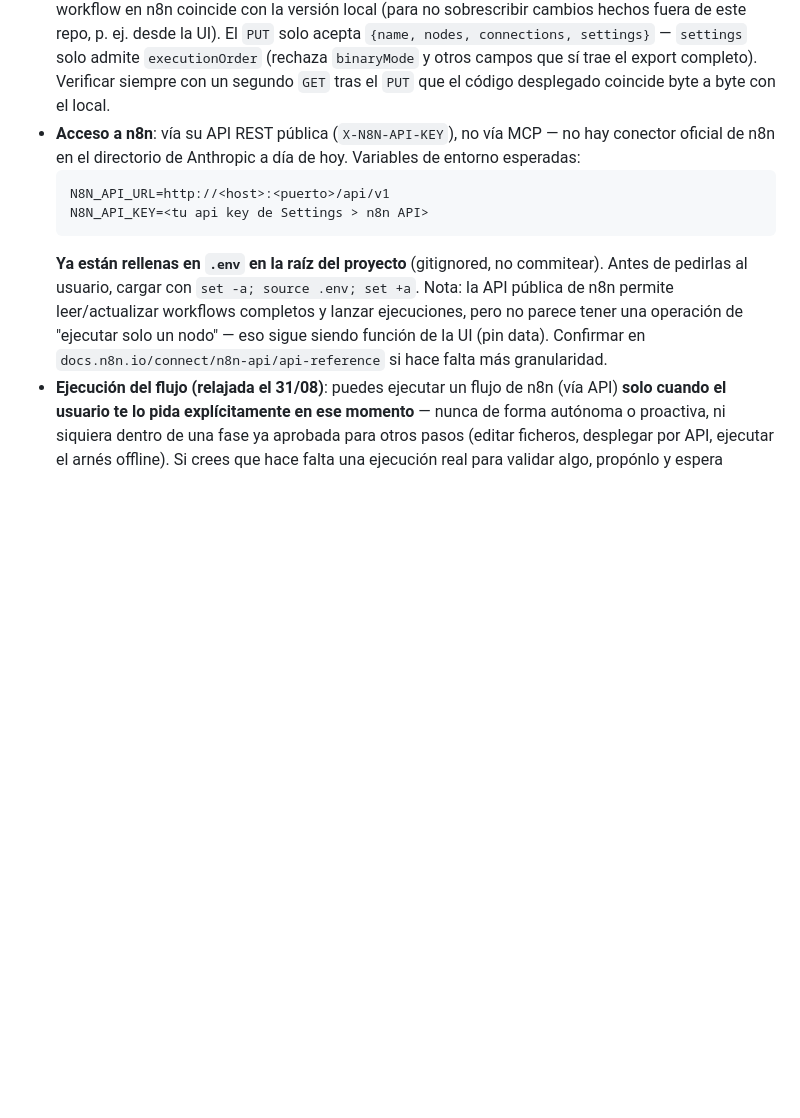
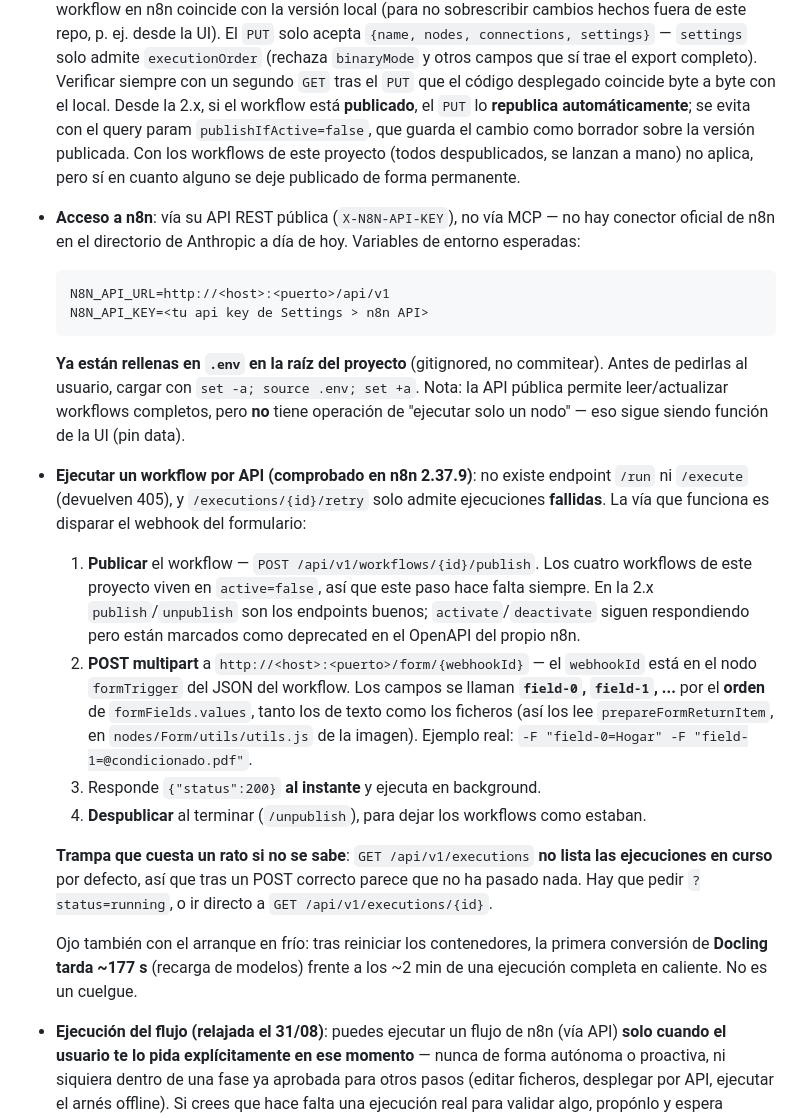
Before and after one commit to angelparramartinez/comparative-generator, a Markdown page: CLAUDE.md, the part around the change. Drawn GitHub-style; blank space fills up the shorter version.

Commit message:
CLAUDE.md: corregir la nota sobre ejecutar workflows por la API de n8n
La seccion 7 decia que la API publica "permite lanzar ejecuciones" sin
explicar como, y en la practica no hay endpoint /run ni /execute (405) ni se
puede reintentar una ejecucion correcta (/retry solo admite fallidas). Se
documenta la via que si funciona, comprobada en 2.37.9: publicar el workflow y
hacer POST multipart al webhook del formulario con los campos nombrados
field-0, field-1... por el orden de formFields.values.

Se documentan tambien tres cosas que hicieron perder tiempo al descubrirlas:

- GET /executions no lista las ejecuciones en curso por defecto, asi que tras
  un POST correcto parece que no ha pasado nada (hace falta ?status=running).
- Desde la 2.x el PUT de un workflow publicado lo republica automaticamente,
  salvo con publishIfActive=false. Y publish/unpublish sustituyen a
  activate/deactivate, ya deprecated.
- Tras reiniciar los contenedores, la primera conversion de Docling tarda
  ~177 s por la recarga de modelos en frio. No es un cuelgue.

Co-Authored-By: Claude Opus 5 (1M context) <noreply@anthropic.com>

````diff
--- a/CLAUDE.md
+++ b/CLAUDE.md
@@ -487,6 +487,11 @@ el coste real, a cambio de asumir el riesgo de perder algún caso raro.
   admite `executionOrder` (rechaza `binaryMode` y otros campos que sí trae el
   export completo). Verificar siempre con un segundo `GET` tras el `PUT` que el
   código desplegado coincide byte a byte con el local.
+  Desde la 2.x, si el workflow está **publicado**, el `PUT` lo **republica
+  automáticamente**; se evita con el query param `publishIfActive=false`, que
+  guarda el cambio como borrador sobre la versión publicada. Con los workflows de
+  este proyecto (todos despublicados, se lanzan a mano) no aplica, pero sí en
+  cuanto alguno se deje publicado de forma permanente.
 - **Acceso a n8n**: vía su API REST pública (`X-N8N-API-KEY`), no vía MCP — no hay
   conector oficial de n8n en el directorio de Anthropic a día de hoy. Variables de
   entorno esperadas:
@@ -496,10 +501,36 @@ el coste real, a cambio de asumir el riesgo de perder algún caso raro.
   ```
   **Ya están rellenas en `.env` en la raíz del proyecto** (gitignored, no commitear).
   Antes de pedirlas al usuario, cargar con `set -a; source .env; set +a`.
-  Nota: la API pública de n8n permite leer/actualizar workflows completos y lanzar
-  ejecuciones, pero no parece tener una operación de "ejecutar solo un nodo" — eso
-  sigue siendo función de la UI (pin data). Confirmar en
-  `docs.n8n.io/connect/n8n-api/api-reference` si hace falta más granularidad.
+  Nota: la API pública permite leer/actualizar workflows completos, pero **no**
+  tiene operación de "ejecutar solo un nodo" — eso sigue siendo función de la UI
+  (pin data).
+- **Ejecutar un workflow por API (comprobado en n8n 2.37.9)**: no existe endpoint
+  `/run` ni `/execute` (devuelven 405), y `/executions/{id}/retry` solo admite
+  ejecuciones **fallidas**. La vía que funciona es disparar el webhook del
+  formulario:
+  1. **Publicar** el workflow — `POST /api/v1/workflows/{id}/publish`. Los cuatro
+     workflows de este proyecto viven en `active=false`, así que este paso hace
+     falta siempre. En la 2.x `publish`/`unpublish` son los endpoints buenos;
+     `activate`/`deactivate` siguen respondiendo pero están marcados como
+     deprecated en el OpenAPI del propio n8n.
+  2. **POST multipart** a `http://<host>:<puerto>/form/{webhookId}` — el
+     `webhookId` está en el nodo `formTrigger` del JSON del workflow. Los campos
+     se llaman **`field-0`, `field-1`, ...** por el **orden** de
+     `formFields.values`, tanto los de texto como los ficheros (así los lee
+     `prepareFormReturnItem`, en `nodes/Form/utils/utils.js` de la imagen).
+     Ejemplo real: `-F "field-0=Hogar" -F "field-1=@condicionado.pdf"`.
+  3. Responde `{"status":200}` **al instante** y ejecuta en background.
+  4. **Despublicar** al terminar (`/unpublish`), para dejar los workflows como
+     estaban.
+
+  **Trampa que cuesta un rato si no se sabe**: `GET /api/v1/executions` **no
+  lista las ejecuciones en curso** por defecto, así que tras un POST correcto
+  parece que no ha pasado nada. Hay que pedir `?status=running`, o ir directo a
+  `GET /api/v1/executions/{id}`.
+
+  Ojo también con el arranque en frío: tras reiniciar los contenedores, la
+  primera conversión de **Docling tarda ~177 s** (recarga de modelos) frente a
+  los ~2 min de una ejecución completa en caliente. No es un cuelgue.
 - **Ejecución del flujo (relajada el 31/08)**: puedes ejecutar un flujo de n8n (vía API) **solo cuando el usuario te lo pida explícitamente en ese momento** — nunca de forma autónoma o proactiva, ni siquiera dentro de una fase ya aprobada para otros pasos (editar ficheros, desplegar por API, ejecutar el arnés offline). Si crees que hace falta una ejecución real para validar algo, propónlo y espera confirmación explícita antes de lanzarla — no asumas que una autorización pasada para otro paso cubre también esto. Motivo del cambio (indicado por el usuario): los flujos ya están más estables y los inputs de prueba son más sencillos que al principio del proyecto.
 
 ## 8. Glosario rápido
````
